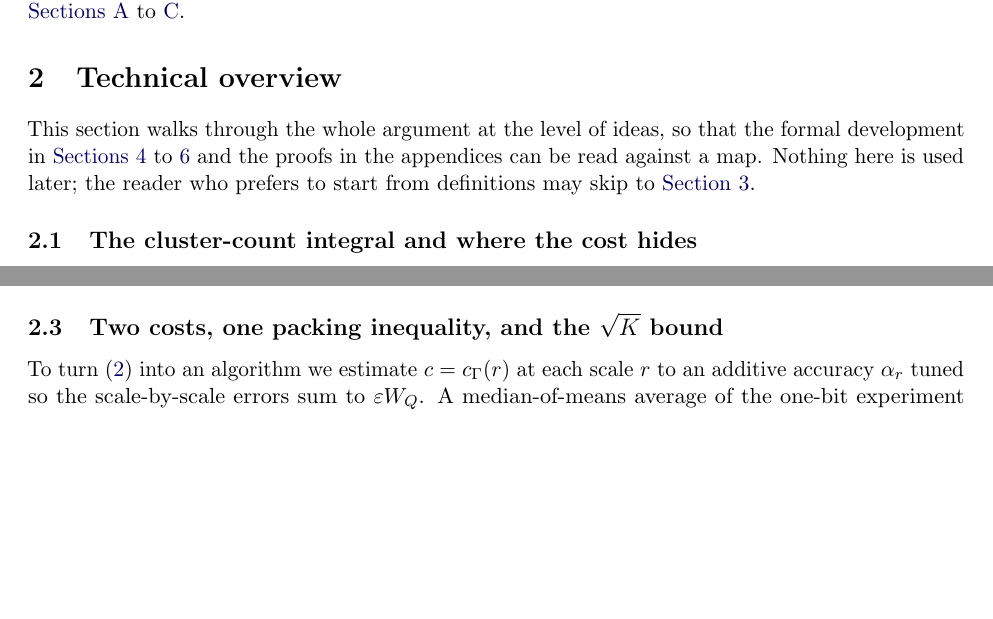
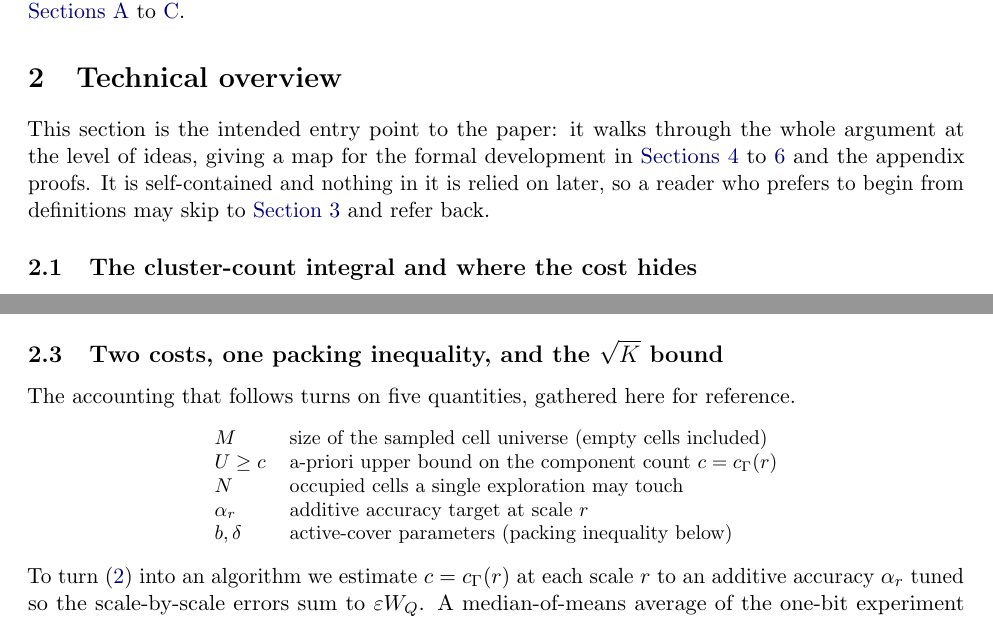
Before and after one commit to Mercury0828/emst-oracle-lower-bound, a LaTeX paper (paper/main.tex, which reads paper/sections/overview.tex): two parts of pages 4 and 6 of 44, joined at a grey line, cut so that both start at the same text, the shorter picture padded with empty space. Compiled offline with pdfLaTeX.

Commit message:
paper(submit): R-W1 readability NITs - reframe section 2 opening + add symbol table to section 2.3
Non-blocking cold-reader (R-W1) polish:
- section 2 opening no longer reads as optional filler ('Nothing here is used
  later') -- reframed as the intended entry point / map, still skippable.
- section 2.3 ('two costs') now leads with a compact 5-symbol table (M, U, N,
  alpha_r, b, delta) so the dense accounting paragraph is read against a glossary.
Build clean, 0 undefined, 44pp.

Co-Authored-By: Claude Opus 4.8 (1M context) <noreply@anthropic.com>

```diff
--- a/paper/sections/overview.tex
+++ b/paper/sections/overview.tex
@@ -1,8 +1,9 @@
 \section{Technical overview}\label{sec:overview}
 
-This section walks through the whole argument at the level of ideas, so that the formal development in
-\cref{sec:support,sec:dt,sec:main} and the proofs in the appendices can be read against a map. Nothing
-here is used later; the reader who prefers to start from definitions may skip to \cref{sec:prelim}.
+This section is the intended entry point to the paper: it walks through the whole argument at the level of
+ideas, giving a map for the formal development in \cref{sec:support,sec:dt,sec:main} and the appendix
+proofs. It is self-contained and nothing in it is relied on later, so a reader who prefers to begin from
+definitions may skip to \cref{sec:prelim} and refer back.
 
 \subsection{The cluster-count integral and where the cost hides}\label{sec:ov-integral}
 
@@ -95,6 +96,16 @@ death-time search.
 \subsection{Two costs, one packing inequality, and the \texorpdfstring{$\sqrt K$}{sqrt K} bound}
 \label{sec:ov-twopart}
 
+The accounting that follows turns on five quantities, gathered here for reference.
+\begin{center}\small
+\begin{tabular}{@{}ll@{}}
+  $M$ & size of the sampled cell universe (empty cells included)\\
+  $U\ge c$ & a-priori upper bound on the component count $c=c_\Gamma(r)$\\
+  $N$ & occupied cells a single exploration may touch\\
+  $\alpha_r$ & additive accuracy target at scale $r$\\
+  $b,\delta$ & active-cover parameters (packing inequality below)\\
+\end{tabular}
+\end{center}
 To turn \eqref{eq:ov-var} into an algorithm we estimate $c=c_\Gamma(r)$ at each scale $r$ to an additive
 accuracy $\alpha_r$ tuned so the scale-by-scale errors sum to $\eps\Wq$. A median-of-means average of the
 one-bit experiment needs $O(MU/\alpha_r^2)$ trials, where $U\ge c$ is an a-priori bound on the component
```
